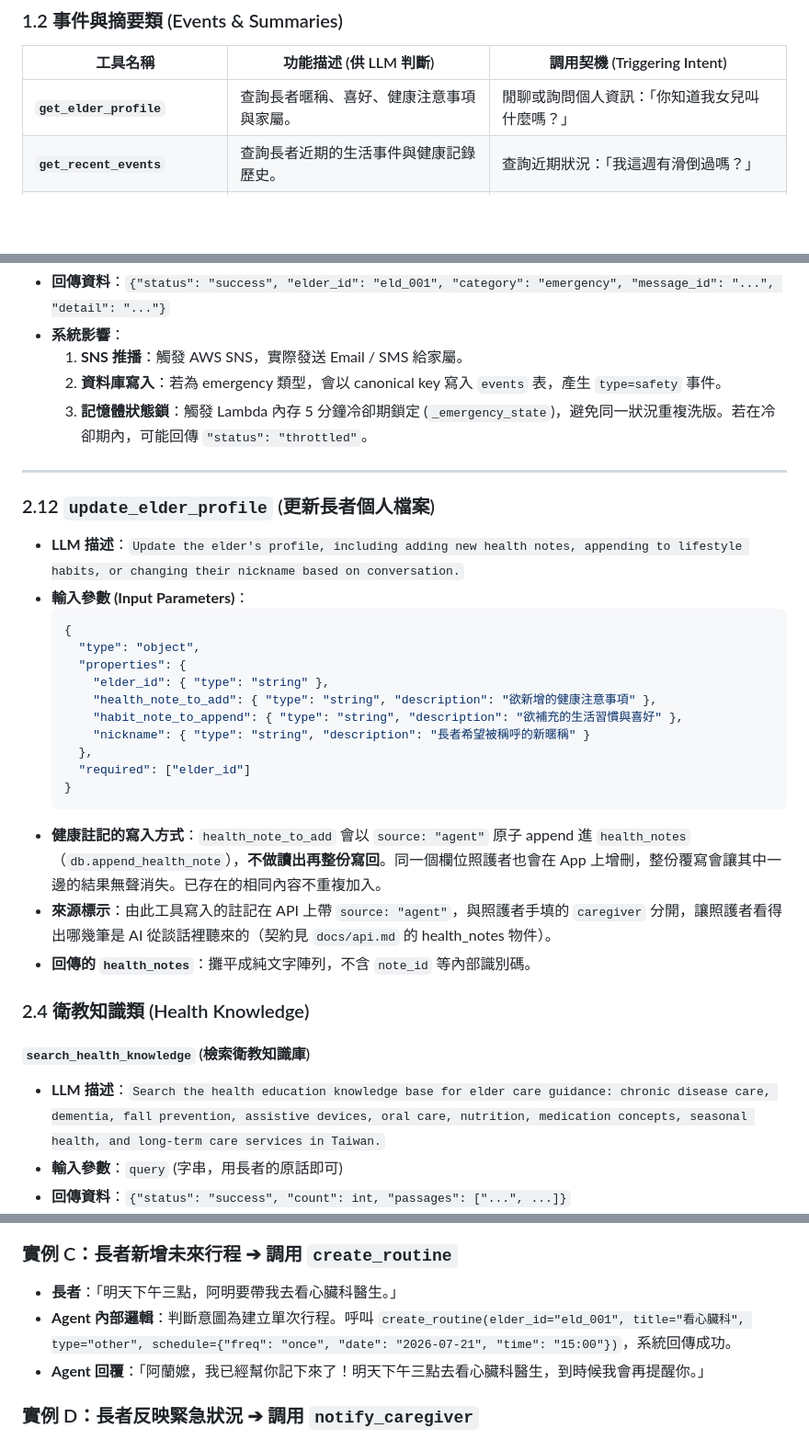
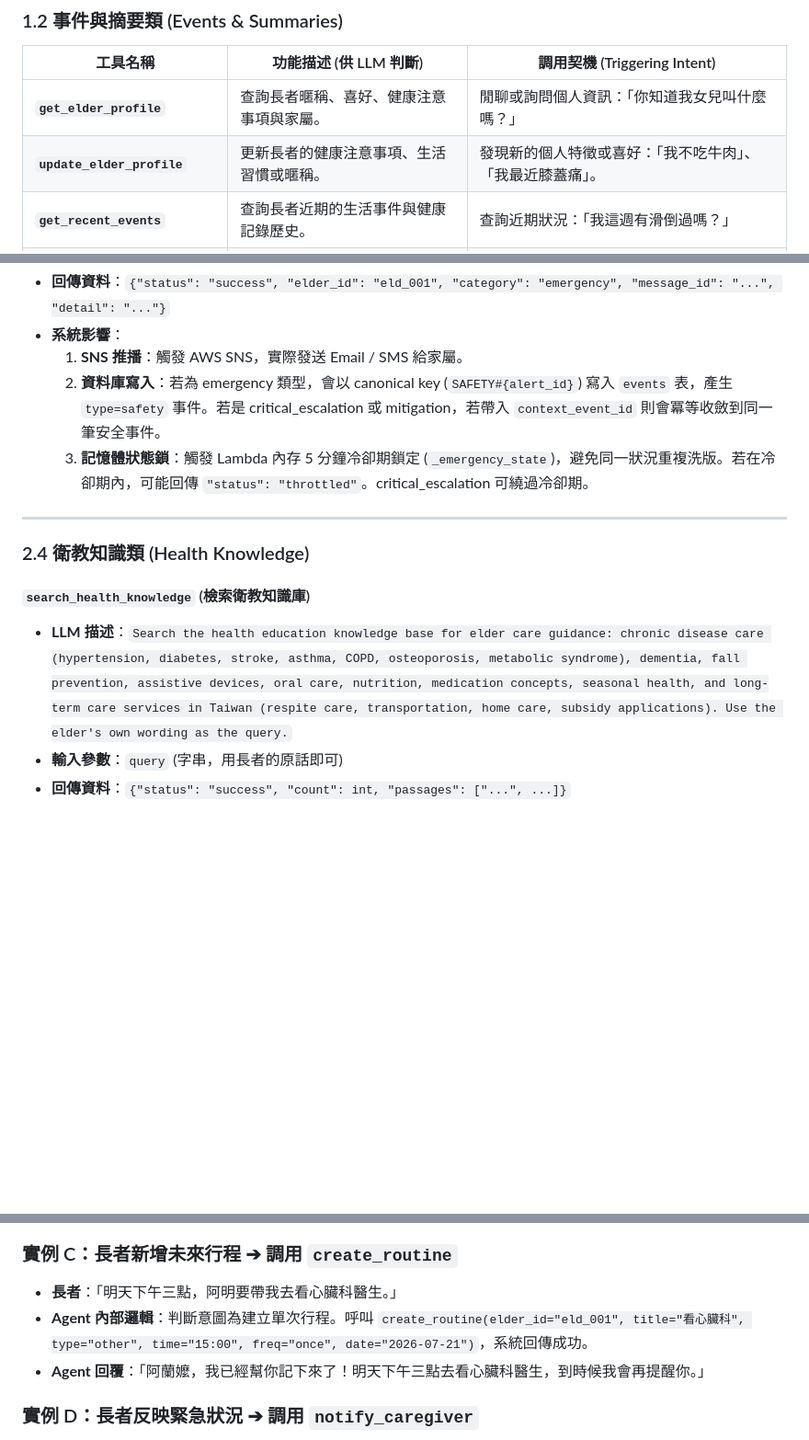
Before and after one commit to 45678XYZ/ai-elder-care, a Markdown page: docs/llm_tools.md, 3 parts joined by grey strips. Shown at 92% size. Drawn GitHub-style; blank space fills up the shorter version.

````diff
--- a/docs/llm_tools.md
+++ b/docs/llm_tools.md
@@ -26,6 +26,7 @@
 | 工具名稱 | 功能描述 (供 LLM 判斷) | 調用契機 (Triggering Intent) |
 |---|---|---|
 | **`get_elder_profile`** | 查詢長者暱稱、喜好、健康注意事項與家屬。 | 閒聊或詢問個人資訊：「你知道我女兒叫什麼嗎？」 |
+| **`update_elder_profile`**| 更新長者的健康注意事項、生活習慣或暱稱。 | 發現新的個人特徵或喜好：「我不吃牛肉」、「我最近膝蓋痛」。 |
 | **`get_recent_events`** | 查詢長者近期的生活事件與健康記錄歷史。 | 查詢近期狀況：「我這週有滑倒過嗎？」 |
 | **`get_daily_summaries`**| 查詢長者每日的健康摘要與行程執行率。 | 查詢整體健康趨勢或連續性摘要。 |
 | **`get_recent_conversations`**| 查詢長者與 Agent 近期的對話歷史。 | 用於短期記憶恢復或延續先前中斷的話題。 |
@@ -122,35 +138,15 @@
 *   **回傳資料**：`{"status": "success", "elder_id": "eld_001", "category": "emergency", "message_id": "...", "detail": "..."}`
 *   **系統影響**：
     1.  **SNS 推播**：觸發 AWS SNS，實際發送 Email / SMS 給家屬。
-    2.  **資料庫寫入**：若為 emergency 類型，會以 canonical key 寫入 `events` 表，產生 `type=safety` 事件。
-    3.  **記憶體狀態鎖**：觸發 Lambda 內存 5 分鐘冷卻期鎖定 (`_emergency_state`)，避免同一狀況重複洗版。若在冷卻期內，可能回傳 `"status": "throttled"`。
+    2.  **資料庫寫入**：若為 emergency 類型，會以 canonical key (`SAFETY#{alert_id}`) 寫入 `events` 表，產生 `type=safety` 事件。若是 critical_escalation 或 mitigation，若帶入 `context_event_id` 則會冪等收斂到同一筆安全事件。
+    3.  **記憶體狀態鎖**：觸發 Lambda 內存 5 分鐘冷卻期鎖定 (`_emergency_state`)，避免同一狀況重複洗版。若在冷卻期內，可能回傳 `"status": "throttled"`。critical_escalation 可繞過冷卻期。
 
 ---
-
-
-### 2.12 `update_elder_profile` (更新長者個人檔案)
-*   **LLM 描述**：`Update the elder's profile, including adding new health notes, appending to lifestyle habits, or changing their nickname based on conversation.`
-*   **輸入參數 (Input Parameters)**：
-    ```json
-    {
-      "type": "object",
-      "properties": {
-        "elder_id": { "type": "string" },
-        "health_note_to_add": { "type": "string", "description": "欲新增的健康注意事項" },
-        "habit_note_to_append": { "type": "string", "description": "欲補充的生活習慣與喜好" },
-        "nickname": { "type": "string", "description": "長者希望被稱呼的新暱稱" }
-      },
-      "required": ["elder_id"]
-    }
-    ```
-*   **健康註記的寫入方式**：`health_note_to_add` 會以 `source: "agent"` 原子 append 進 `health_notes`（`db.append_health_note`），**不做讀出再整份寫回**。同一個欄位照護者也會在 App 上增刪，整份覆寫會讓其中一邊的結果無聲消失。已存在的相同內容不重複加入。
-*   **來源標示**：由此工具寫入的註記在 API 上帶 `source: "agent"`，與照護者手填的 `caregiver` 分開，讓照護者看得出哪幾筆是 AI 從談話裡聽來的（契約見 `docs/api.md` 的 health_notes 物件）。
-*   **回傳的 `health_notes`**：攤平成純文字陣列，不含 `note_id` 等內部識別碼。
 
 ### 2.4 衛教知識類 (Health Knowledge)
 
 #### `search_health_knowledge` (檢索衛教知識庫)
-*   **LLM 描述**：`Search the health education knowledge base for elder care guidance: chronic disease care, dementia, fall prevention, assistive devices, oral care, nutrition, medication concepts, seasonal health, and long-term care services in Taiwan.`
+*   **LLM 描述**：`Search the health education knowledge base for elder care guidance: chronic disease care (hypertension, diabetes, stroke, asthma, COPD, osteoporosis, metabolic syndrome), dementia, fall prevention, assistive devices, oral care, nutrition, medication concepts, seasonal health, and long-term care services in Taiwan (respite care, transportation, home care, subsidy applications). Use the elder's own wording as the query.`
 *   **輸入參數**：`query` (字串，用長者的原話即可)
 *   **回傳資料**：`{"status": "success", "count": int, "passages": ["...", ...]}`
 *   **系統影響**：無副作用 (唯讀)。取代原本掛在託管 Agent 上的 knowledge base association；知識庫本體見 `terraform/bedrock_kb.tf`，回傳段落數由 `agent_kb_top_k` 控制。
@@ -174,7 +170,7 @@
 
 ### 實例 C：長者新增未來行程 ➔ 調用 `create_routine`
 *   **長者**：「明天下午三點，阿明要帶我去看心臟科醫生。」
-*   **Agent 內部邏輯**：判斷意圖為建立單次行程。呼叫 `create_routine(elder_id="eld_001", title="看心臟科", type="other", schedule={"freq": "once", "date": "2026-07-21", "time": "15:00"})`，系統回傳成功。
+*   **Agent 內部邏輯**：判斷意圖為建立單次行程。呼叫 `create_routine(elder_id="eld_001", title="看心臟科", type="other", time="15:00", freq="once", date="2026-07-21")`，系統回傳成功。
 *   **Agent 回覆**：「阿蘭嬤，我已經幫你記下來了！明天下午三點去看心臟科醫生，到時候我會再提醒你。」
 
 ### 實例 D：長者反映緊急狀況 ➔ 調用 `notify_caregiver`
````
Also changed, not shown: other parts of docs/llm_tools.md (+26 -11 lines).
